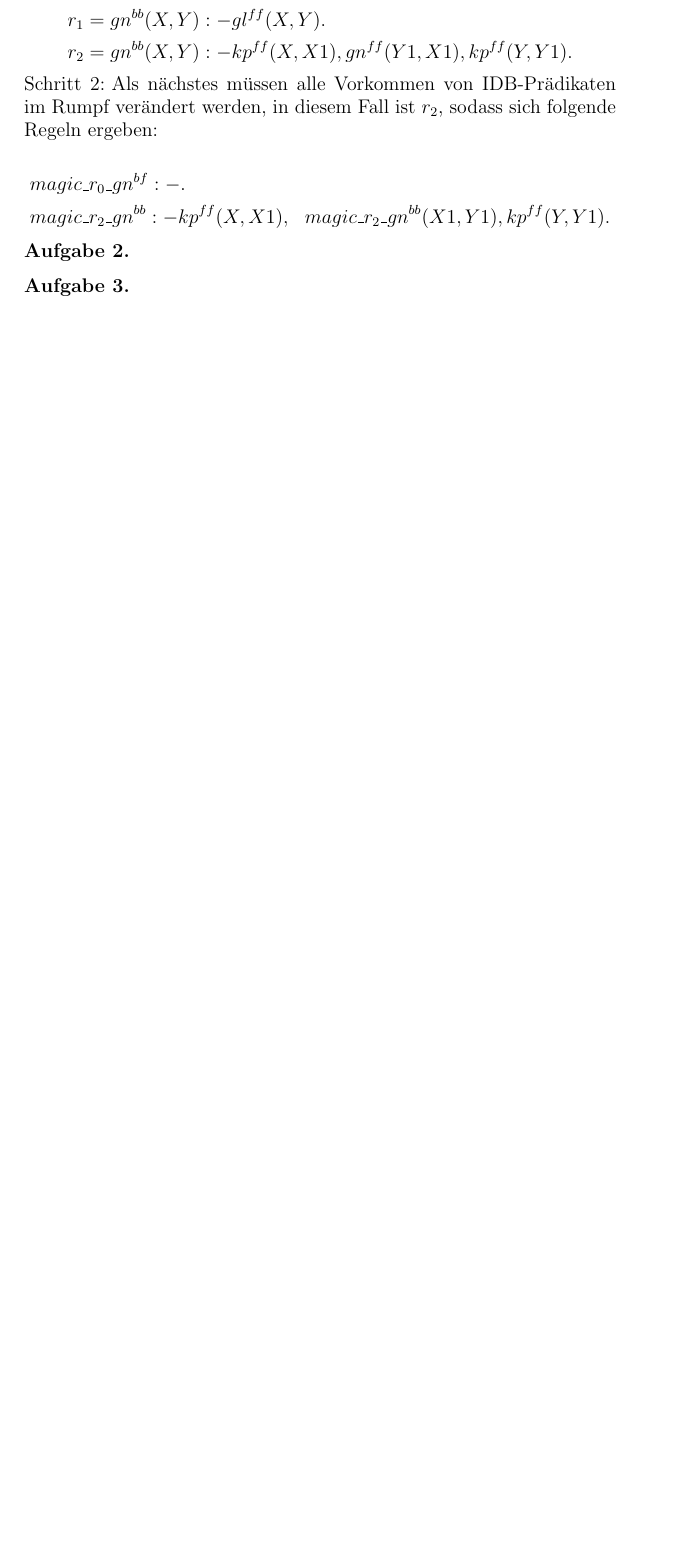
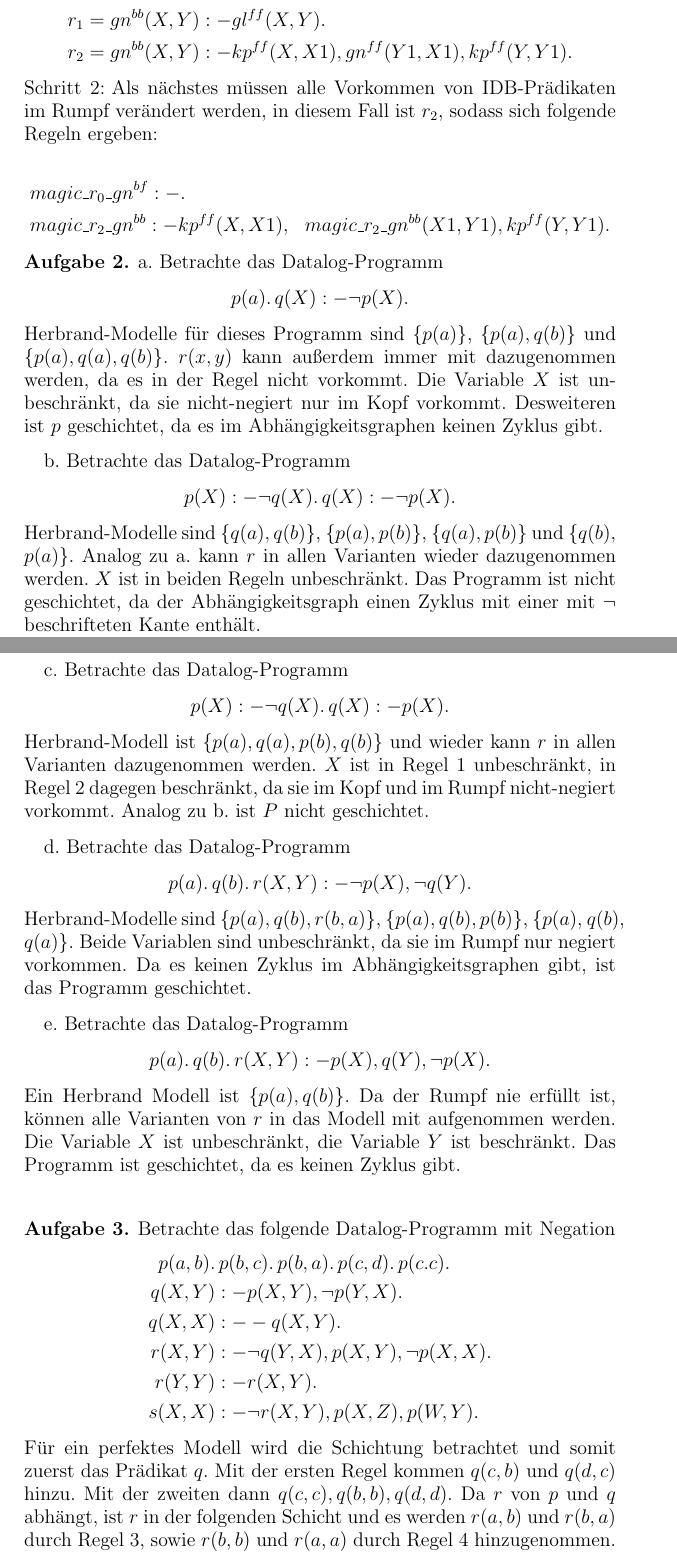
Before and after one commit to DanielMSchmidt/datenbanktheorie, a LaTeX paper (7/solution.tex): part of page 1 of 3 before the commit and two parts of pages 1 and 2 of 4 after it, the two joined at a grey line, cut so that both start at the same text, the shorter picture padded with empty space. The pictures show the PDF file 7/solution.pdf that the author committed with the source.

Commit message:
added 2 and 3

```diff
--- a/7/solution.tex
+++ b/7/solution.tex
@@ -59,9 +59,63 @@ Als nächstes müssen alle Vorkommen von IDB-Prädikaten im Rumpf verändert wer
 
 
 \begin{aufgabe1}
+a. Betrachte das Datalog-Programm
+\[
+p(a).\,q(X):-\lnot p(X).
+\]
+Herbrand-Modelle für dieses Programm sind $\{p(a)\}$, $\{p(a),q(b)\}$ und $\{p(a),q(a),q(b)\}$. $r(x,y)$ kann außerdem immer mit dazugenommen werden, da es in der Regel nicht vorkommt. Die Variable $X$ ist unbeschränkt, da sie nicht-negiert nur im Kopf vorkommt. Desweiteren ist $p$ geschichtet, da es im Abhängigkeitsgraphen keinen Zyklus gibt.
+
+\medskip
+
+b. Betrachte das Datalog-Programm
+\[
+p(X):-\lnot q(X).\,q(X):-\lnot p(X).
+\]
+Herbrand-Modelle sind $\{q(a),q(b)\}$, $\{p(a),p(b)\}$, $\{q(a),p(b)\}$ und $\{q(b)$, $p(a)\}$. Analog zu a. kann $r$ in allen Varianten wieder dazugenommen werden. $X$ ist in beiden Regeln unbeschränkt. Das Programm ist nicht geschichtet, da der Abhängigkeitsgraph einen Zyklus mit einer mit $\lnot$ beschrifteten Kante enthält.
+
+\medskip
+
+c. Betrachte das Datalog-Programm
+\[
+p(X):-\lnot q(X).\,q(X):-p(X).
+\]
+Herbrand-Modell ist $\{p(a),q(a),p(b),q(b)\}$ und wieder kann $r$ in allen Varianten dazugenommen werden. $X$ ist in Regel 1 unbeschränkt, in Regel 2 dagegen beschränkt, da sie im Kopf und im Rumpf nicht-negiert vorkommt. Analog zu b. ist $P$ nicht geschichtet.
+
+\medskip
+
+d. Betrachte das Datalog-Programm
+\[
+p(a).\,q(b).\,r(X,Y):-\lnot p(X),\lnot q(Y).
+\]
+Herbrand-Modelle sind $\{p(a),q(b),r(b,a)\}$, $\{p(a),q(b),p(b)\}$, $\{p(a)$, $q(b)$, $q(a)\}$. Beide Variablen sind unbeschränkt, da sie im Rumpf nur negiert vorkommen. Da es keinen Zyklus im Abhängigkeitsgraphen gibt, ist das Programm geschichtet.
+
+\medskip
+
+e. Betrachte das Datalog-Programm
+\[
+p(a).\,q(b).\,r(X,Y):-p(X),q(Y),\lnot p(X).
+\]
+Ein Herbrand Modell ist $\{p(a),q(b)\}$. Da der Rumpf nie erfüllt ist, können alle Varianten von $r$ in das Modell mit aufgenommen werden. Die Variable $X$ ist unbeschränkt, die Variable $Y$ ist beschränkt. Das Programm ist geschichtet, da es keinen Zyklus gibt.
 \end{aufgabe1}
 
+\medskip
+
 \begin{aufgabe1}
+Betrachte das folgende Datalog-Programm mit Negation
+\begin{equation*}
+\begin{split}
+ p(a,b).&\,p(b,c).\,p(b,a).\,p(c,d).\,p(c.c).\\
+ q(X,Y) &:- p(X,Y),\lnot p(Y,X).\\
+ q(X,X) &:- -q(X,Y).\\
+ r(X,Y)&:-\lnot q(Y,X),p(X,Y),\lnot p(X,X).\\
+ r(Y,Y)&:-r(X,Y).\\
+ s(X,X) &:- \lnot r(X,Y),p(X,Z),p(W,Y).
+ \end{split}
+\end{equation*}
+Für ein perfektes Modell wird die Schichtung betrachtet und somit zuerst das Prädikat $q$. Mit der ersten Regel kommen $q(c,b)$ und $q(d,c)$ hinzu. Mit der zweiten dann
+$q(c,c),q(b,b),q(d,d)$. Da $r$ von $p$ und $q$ abhängt, ist $r$ in der folgenden Schicht und es werden $r(a,b)$ und $r(b,a)$ durch Regel 3, sowie $r(b,b)$ und $r(a,a)$ durch
+Regel 4 hinzugenommen. Da $s$ nicht von $r$ abhängt, ist $s$ in derselben Schicht und es kommen die Fakten $s(a,a), s(b,b),s(c,c)$ hinzu. Da in keiner Regel, die weiter unten
+steht, Elemente der oberen Schichten verändert werden, ist dies das perfekte Modell.
 \end{aufgabe1}
 
 \begin{aufgabe1}
```
Also changed, not shown: 7/solution.pdf, 7/solution.tex (2 more changed lines).
